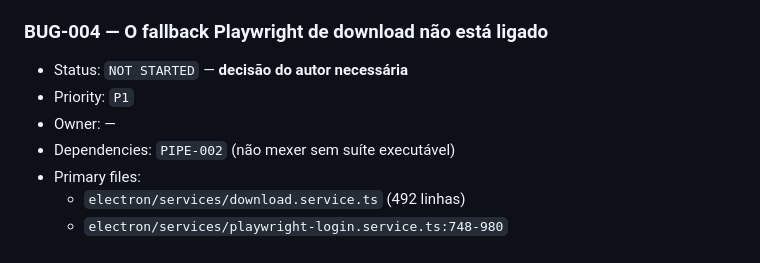
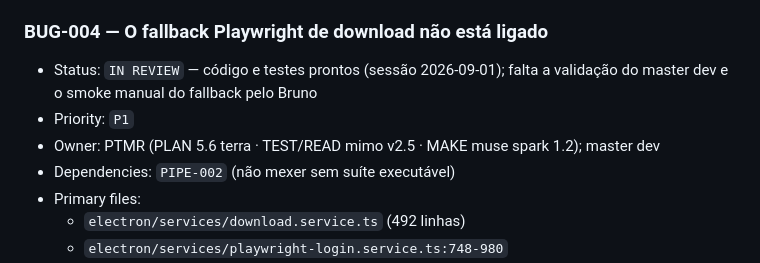
Before and after one commit to Laginho/SIGAA-ME, a Markdown page: docs/HARDENING_TRACKER.md, the part around the change. GitHub-like rendering.

Commit message:
docs: record BUG-004 PTMR gate (BUG-004)
Records the clean PTMR cycle and hands the implementation to master validation.

Role: READ (opencode:mimo-v2.5-free)

```diff
--- a/docs/HARDENING_TRACKER.md
+++ b/docs/HARDENING_TRACKER.md
@@ -965,9 +965,9 @@ Ciclo limpo (ledger em `.scratch/bug-003/ledger.md`): três commits, um por fase
 
 ### BUG-004 — O fallback Playwright de download não está ligado
 
-- Status: `NOT STARTED` — **decisão do autor necessária**
+- Status: `IN REVIEW` — código e testes prontos (sessão 2026-09-01); falta a validação do master dev e o smoke manual do fallback pelo Bruno
 - Priority: `P1`
-- Owner: —
+- Owner: PTMR (PLAN 5.6 terra · TEST/READ mimo v2.5 · MAKE muse spark 1.2); master dev
 - Dependencies: `PIPE-002` (não mexer sem suíte executável)
 - Primary files:
   - `electron/services/download.service.ts` (492 linhas)
```
Also changed, not shown: .scratch/bug-004/ledger.md (added, +3 -0 lines).
